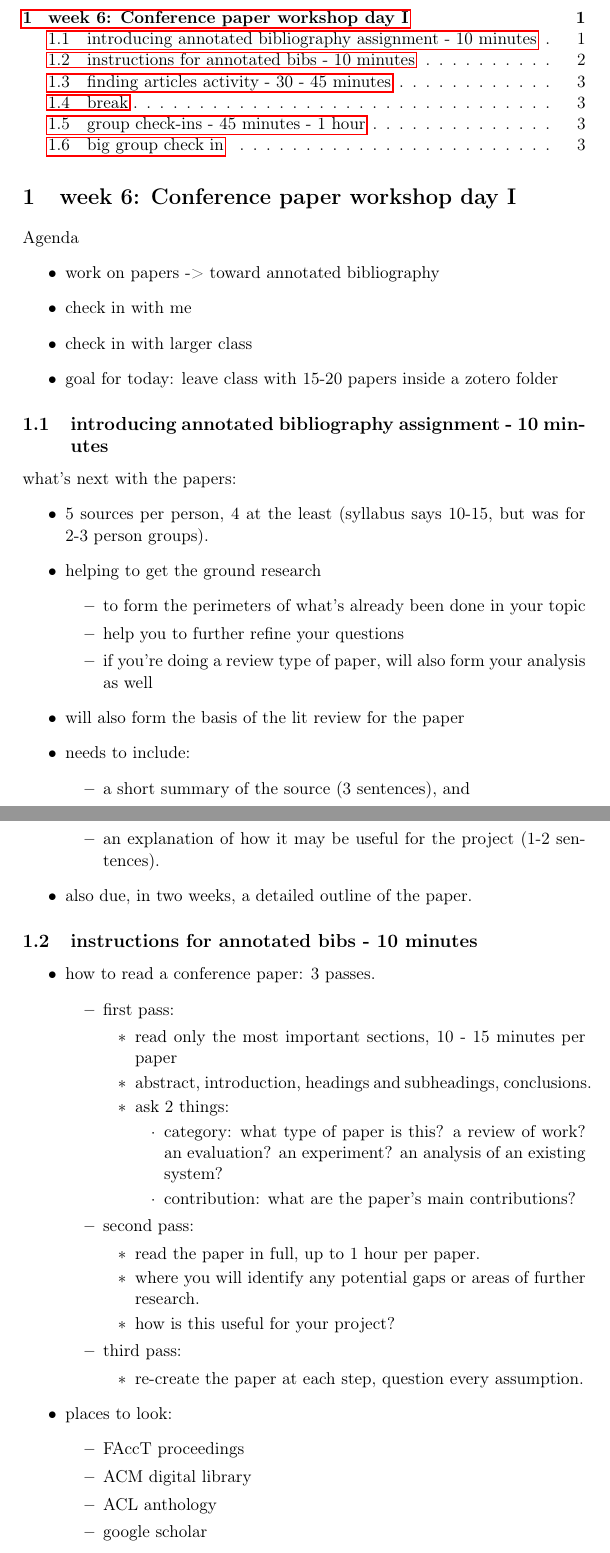
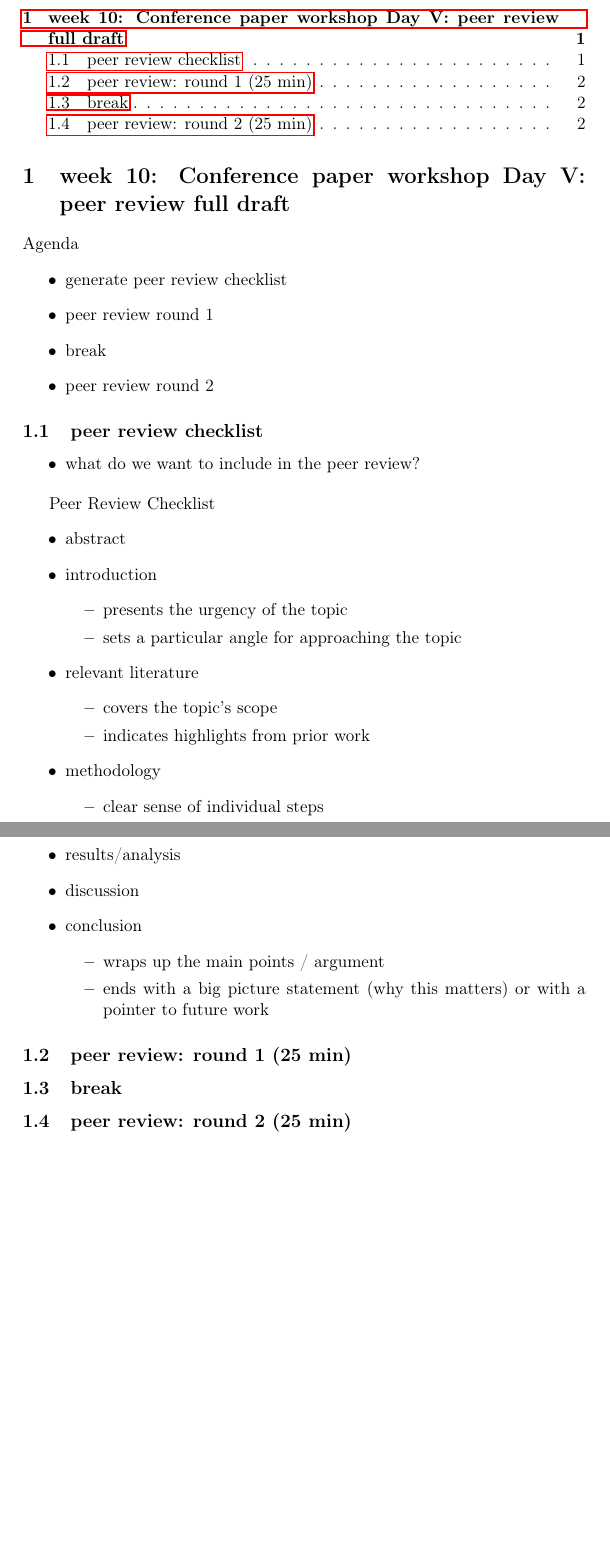
Before and after one commit to gofilipa/656, a LaTeX document (plans.tex): two parts of pages 1 and 2 of 3 before the commit and two parts of pages 1 and 2 of 2 after it, joined at a grey line, cut so that both start at the same text, the shorter picture padded with empty space. Compiled offline with pdfLaTeX.

```diff
--- a/plans.tex
+++ b/plans.tex
@@ -26,71 +26,43 @@
 
 \tableofcontents
 
-\section{week 6: Conference paper workshop day I}
-\label{sec:orgb5a675b}
-
+\section{week 10: Conference paper workshop Day V: peer review full draft}
+\label{sec:orga658d1a}
 Agenda
 \begin{itemize}
-\item work on papers -> toward annotated bibliography
-\item check in with me
-\item check in with larger class
-\item goal for today: leave class with 15-20 papers inside a zotero folder
+\item generate peer review checklist
+\item peer review round 1
+\item break
+\item peer review round 2
 \end{itemize}
 
-\subsection{introducing annotated bibliography assignment - 10 minutes}
-\label{sec:org8aaf9ef}
-what's next with the papers:
+\subsection{peer review checklist}
+\label{sec:orga75d3a1}
 \begin{itemize}
-\item 5 sources per person, 4 at the least (syllabus says 10-15, but was
-for 2-3 person groups).
-\item helping to get the ground research
-\begin{itemize}
-\item to form the perimeters of what's already been done in your topic
-\item help you to further refine your questions
-\item if you're doing a review type of paper, will also form your
-analysis as well
-\end{itemize}
-\item will also form the basis of the lit review for the paper
-\item needs to include:
-\begin{itemize}
-\item a short summary of the source (3 sentences), and
-\item an explanation of how it may be useful for the project (1-2
-sentences).
-\end{itemize}
-\item also due, in two weeks, a detailed outline of the paper.
+\item what do we want to include in the peer review?
 \end{itemize}
 
-\subsection{instructions for annotated bibs - 10 minutes}
-\label{sec:org9dcec5c}
+Peer Review Checklist
 \begin{itemize}
-\item how to read a conference paper: 3 passes.
+\item abstract
+\item introduction
 \begin{itemize}
-\item first pass:
+\item presents the urgency of the topic
+\item sets a particular angle for approaching the topic
+\end{itemize}
+\item relevant literature
 \begin{itemize}
-\item read only the most important sections, 10 - 15 minutes per paper
-\item abstract, introduction, headings and subheadings, conclusions.
-\item ask 2 things:
+\item covers the topic's scope
+\item indicates highlights from prior work
+\end{itemize}
+\item methodology
 \begin{itemize}
-\item category: what type of paper is this? a review of work? an
-evaluation? an experiment? an analysis of an existing system?
-\item contribution: what are the paper’s main contributions?
+\item clear sense of individual steps
 \end{itemize}
-\end{itemize}
-\item second pass:
+\item results/analysis
+\item discussion
+\item conclusion
 \begin{itemize}
-\item read the paper in full, up to 1 hour per paper.
-\item where you will identify any potential gaps or areas of further research.
-\item how is this useful for your project?
-\end{itemize}
-\item third pass:
-\begin{itemize}
-\item re-create the paper at each step, question every assumption.
-\end{itemize}
-\end{itemize}
-\item places to look:
-\begin{itemize}
-\item FAccT proceedings
-\item ACM digital library
-\item ACL anthology
-\item google scholar
-\end{itemize}
+\item wraps up the main points / argument
+\item ends with a big picture statement (why this matters) or with a
+pointer to future work
@@ -100,3 +69,5 @@
 \end{itemize}
 \end{itemize}
 
+\subsection{peer review: round 1 (25 min)}
+\label{sec:orgea9e283}
@@ -116,2 +74,3 @@
 
 \subsection{break}
+\label{sec:org0319bad}
@@ -133 +77,3 @@
 
+\subsection{peer review: round 2 (25 min)}
+\label{sec:orge5b6ac2}
```
Also changed, not shown: syllabus.tex (+54 -52 lines), plans.pdf, syllabus.pdf, plans.tex (38 more changed lines), 11 other files.
